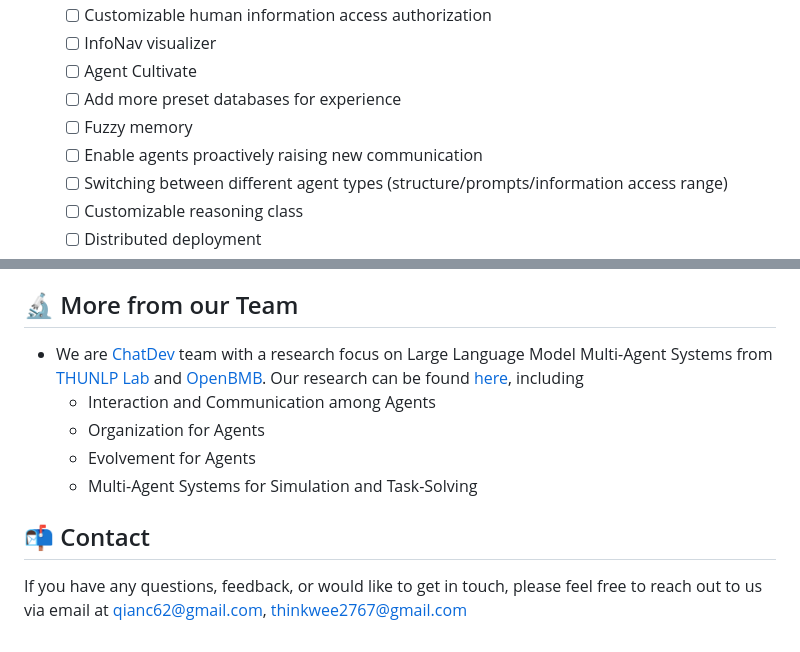
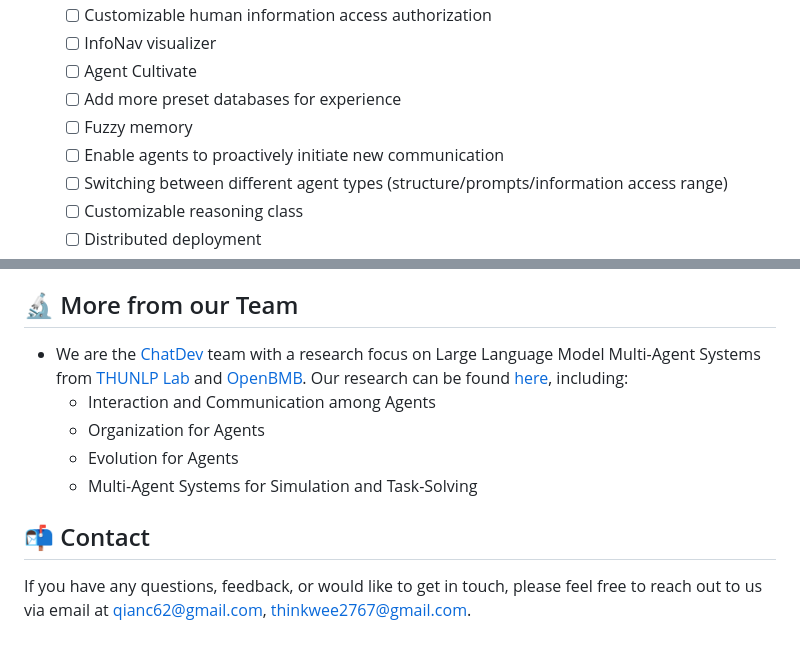
Before and after one commit to thinkwee/iAgents, a Markdown page: README.md, 2 parts joined by grey strips. GitHub-like rendering.

```diff
--- a/README.md
+++ b/README.md
@@ -72,7 +69,7 @@
    - [ ] Agent Cultivate
    - [ ] Add more preset databases for experience
    - [ ] Fuzzy memory
-   - [ ] Enable agents proactively raising new communication
+   - [ ] Enable agents to proactively initiate new communication
    - [ ] Switching between different agent types (structure/prompts/information access range)
    - [ ] Customizable reasoning class
    - [ ] Distributed deployment
@@ -104,12 +101,12 @@ Made with [contrib.rocks](https://contrib.rocks).
 - Data Licensing: The related data utilized in our project is licensed under CC BY-NC 4.0. This license explicitly permits non-commercial use of the data. We would like to emphasize that any models trained using these datasets should strictly adhere to the non-commercial usage restriction and should be employed exclusively for research purposes.
 
 ## 🔬 More from our Team
-- We are [ChatDev](https://github.com/OpenBMB/ChatDev) team with a research focus on Large Language Model Multi-Agent Systems from [THUNLP Lab](https://github.com/thunlp) and [OpenBMB](https://github.com/openbmb). Our research can be found [here](https://thinkwee.top/multiagent_ebook/index.html#more-works), including
-   -  Interaction and Communication among Agents
-   -  Organization for Agents
-   -  Evolvement for Agents
-   -  Multi-Agent Systems for Simulation and Task-Solving
+- We are the [ChatDev](https://github.com/OpenBMB/ChatDev) team with a research focus on Large Language Model Multi-Agent Systems from [THUNLP Lab](https://github.com/thunlp) and [OpenBMB](https://github.com/openbmb). Our research can be found [here](https://thinkwee.top/multiagent_ebook/index.html#more-works), including:
+   - Interaction and Communication among Agents
+   - Organization for Agents
+   - Evolution for Agents
+   - Multi-Agent Systems for Simulation and Task-Solving
 
 ## 📬 Contact
 
-If you have any questions, feedback, or would like to get in touch, please feel free to reach out to us via email at [qianc62@gmail.com](mailto:qianc62@gmail.com), [thinkwee2767@gmail.com](mailto:thinkwee2767@gmail.com)
+If you have any questions, feedback, or would like to get in touch, please feel free to reach out to us via email at [qianc62@gmail.com](mailto:qianc62@gmail.com), [thinkwee2767@gmail.com](mailto:thinkwee2767@gmail.com).
```
Also changed, not shown: other parts of README.md (+19 -22 lines), wiki.md (+39 -37 lines).
